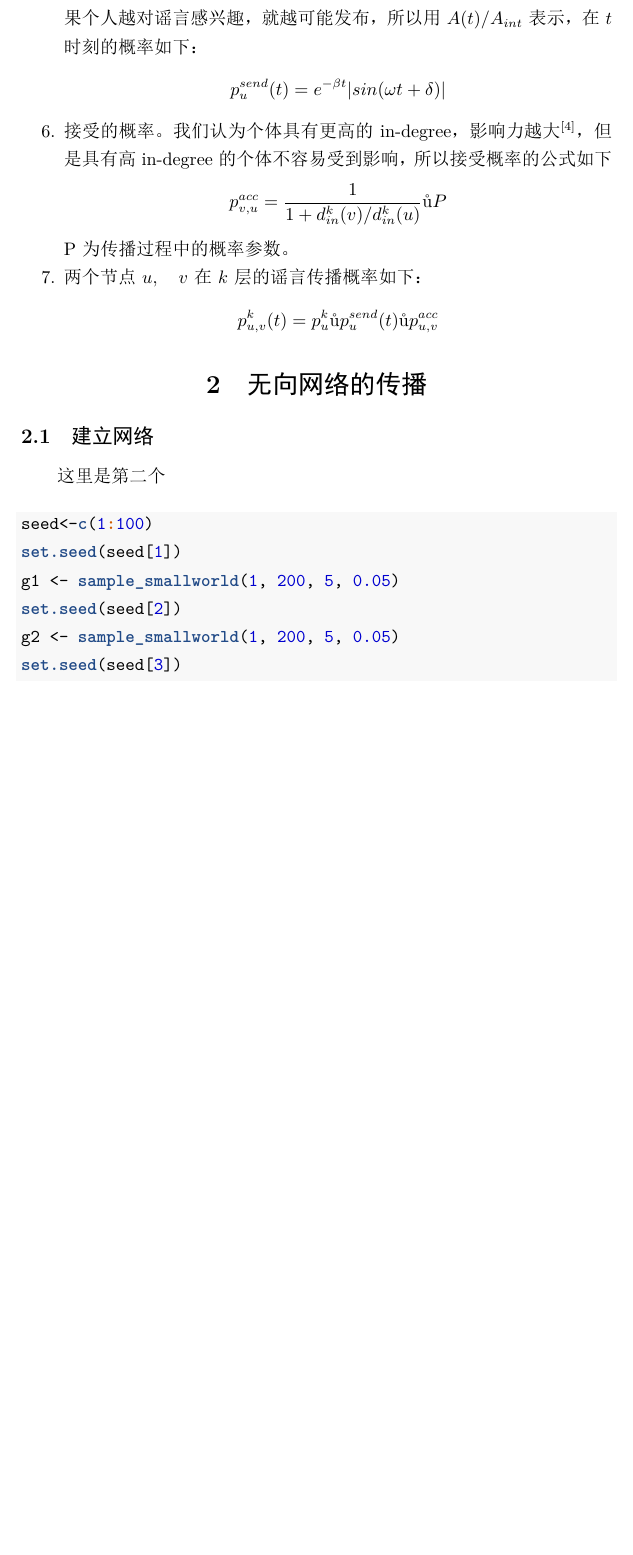
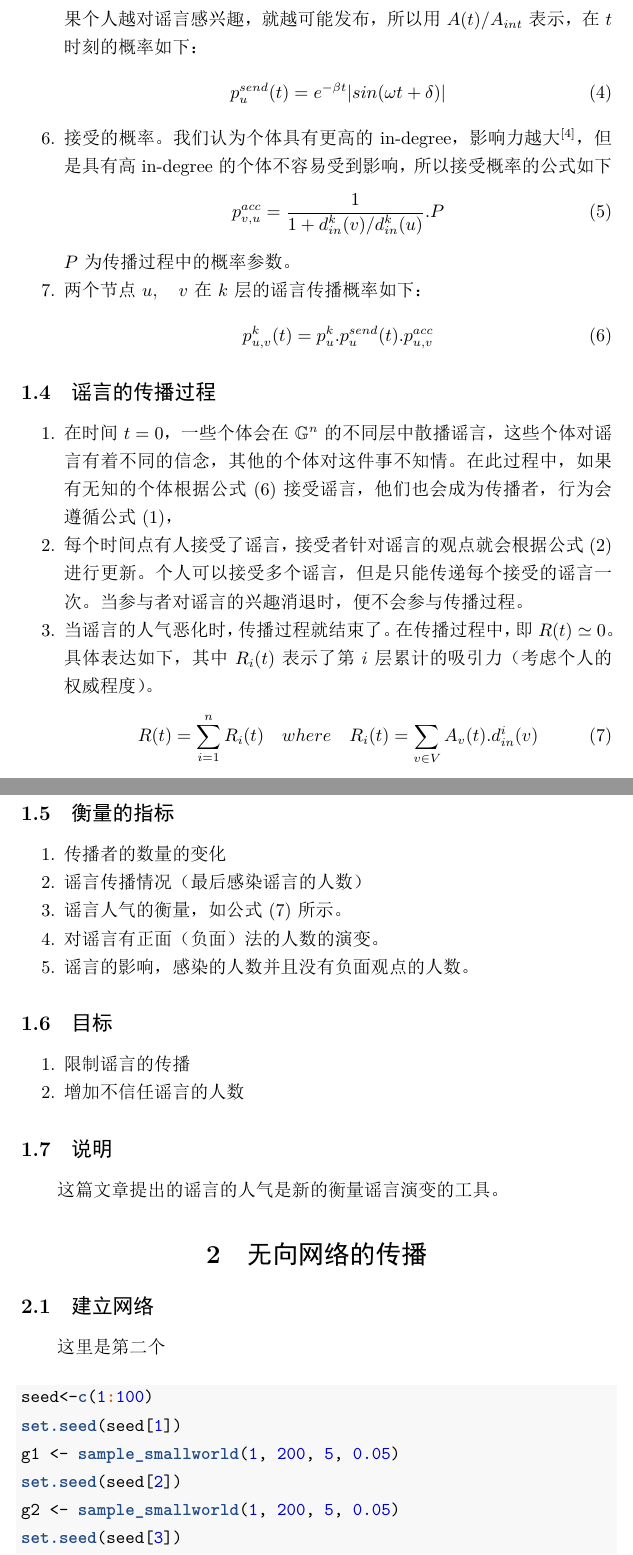
Before and after one commit to xhqxue/publicOpinion, an R Markdown document (romor_igraph.rmd): part of page 3 of 4 before the commit and two parts of pages 3 and 4 of 5 after it, the two joined at a grey line, cut so that both start at the same text, the shorter picture padded with empty space. The pictures show the output file romor_igraph.pdf that the author committed with the source.

Commit message:
model finish

```diff
--- a/romor_igraph.rmd
+++ b/romor_igraph.rmd
@@ -47,22 +50,47 @@ $$
 其中$d^i_{in}(u)$代表了个体$u$在第$i$层网络的in-degree。
 5. 发布谣言的概率，这个概率与个人教育背景，遗忘因素，犹豫机制，如果个人越对谣言感兴趣，就越可能发布，所以用${ {A(t)}/{A_{int}}}$表示，在$t$时刻的概率如下：
 $$
-p^{send}_{u}(t)=e^{-\beta t}|sin(\omega t+\delta)|
+p^{send}_{u}(t)=e^{-\beta t}|sin(\omega t+\delta)| \tag{4}
 $$
 6. 接受的概率。我们认为个体具有更高的in-degree，影响力越大[@kempe2003maximizing]，但是具有高in-degree的个体不容易受到影响，所以接受概率的公式如下
 $$
-p^{acc}_{v,u}={\frac {1}{1+d^k_{in}(v)/d^k_{in}(u)}} ·P
+p^{acc}_{v,u}={\frac {1}{1+d^k_{in}(v)/d^k_{in}(u)}}.P \tag{5}
 $$
-P为传播过程中的概率参数。
+$P$为传播过程中的概率参数。
 7. 两个节点$u,\quad v$在$k$层的谣言传播概率如下：
 $$
-p^k_{u,v}(t)=p^k_u·p^{send}_u(t)·p^{acc}_{u,v}
+p^k_{u,v}(t)=p^k_u.p^{send}_u(t).p^{acc}_{u,v} \tag{6}
+$$
+
+## 谣言的传播过程
+
+1. 在时间$t=0$，一些个体会在$\mathbb{G}^n$的不同层中散播谣言，这些个体对谣言有着不同的信念，其他的个体对这件事不知情。在此过程中，如果有无知的个体根据公式$(6)$接受谣言，他们也会成为传播者，行为会遵循公式$(1)$，
+2. 每个时间点有人接受了谣言，接受者针对谣言的观点就会根据公式$(2)$进行更新。个人可以接受多个谣言，但是只能传递每个接受的谣言一次。当参与者对谣言的兴趣消退时，便不会参与传播过程。
+3. 当谣言的人气恶化时，传播过程就结束了。在传播过程中，即$R(t)\simeq 0$。具体表达如下，其中$R_i(t)$表示了第$i$层累计的吸引力（考虑个人的权威程度）。
+$$
+R(t)=\sum_{i=1}^nR_i(t)\quad where \quad R_i(t)=\sum_{v\in V}A_v(t).d_{in}^i(v) \tag{7}
 $$
 
 
+## 衡量的指标
 
+1. 传播者的数量的变化
+2. 谣言传播情况（最后感染谣言的人数）
+3. 谣言人气的衡量，如公式$(7)$所示。
+4. 对谣言有正面（负面）法的人数的演变。
+5. 谣言的影响，感染的人数并且没有负面观点的人数。
+
+## 目标
+
+1. 限制谣言的传播
+2. 增加不信任谣言的人数
+
+## 说明
+
+这篇文章提出的谣言的人气是新的衡量谣言演变的工具。
 
 # 无向网络的传播
+
 ## 建立网络
 
 
```
Also changed, not shown: romor_igraph.pdf, romor_igraph.rmd (11 more changed lines), 1 other file.
